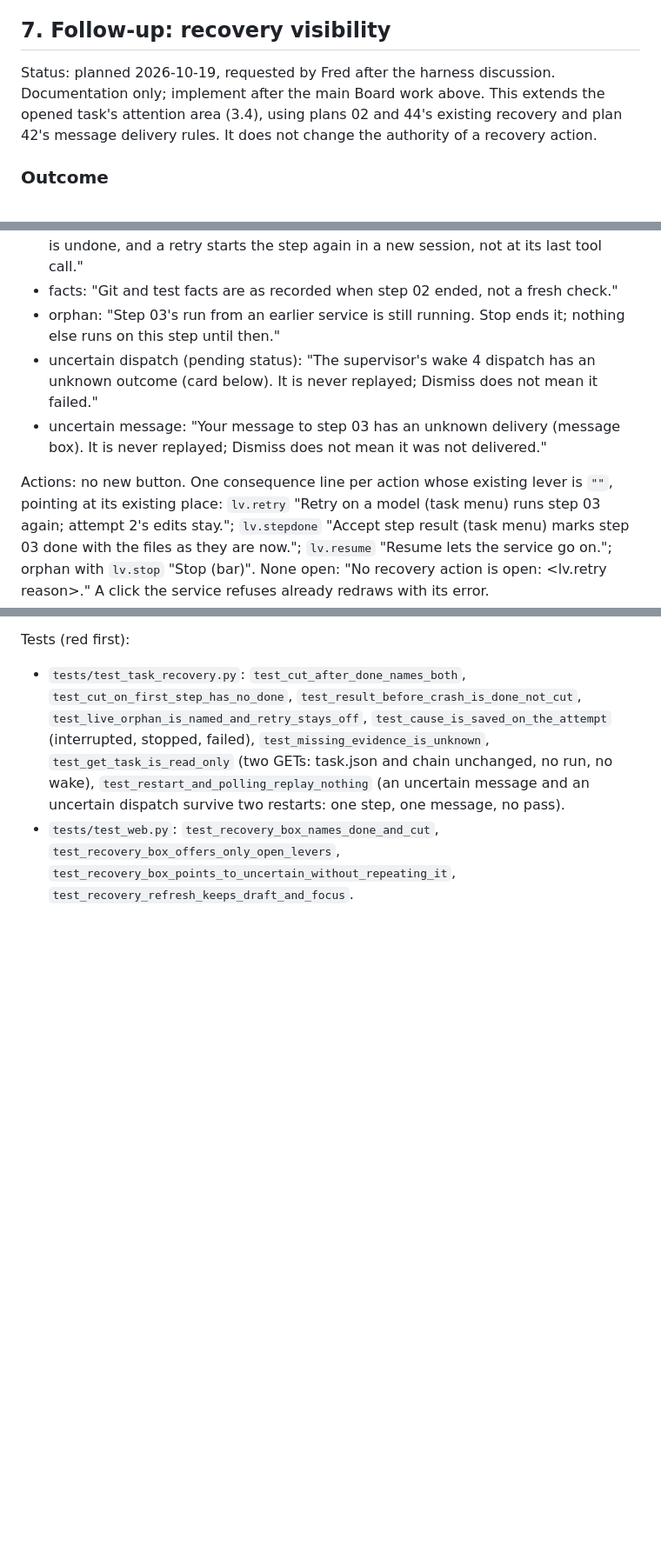
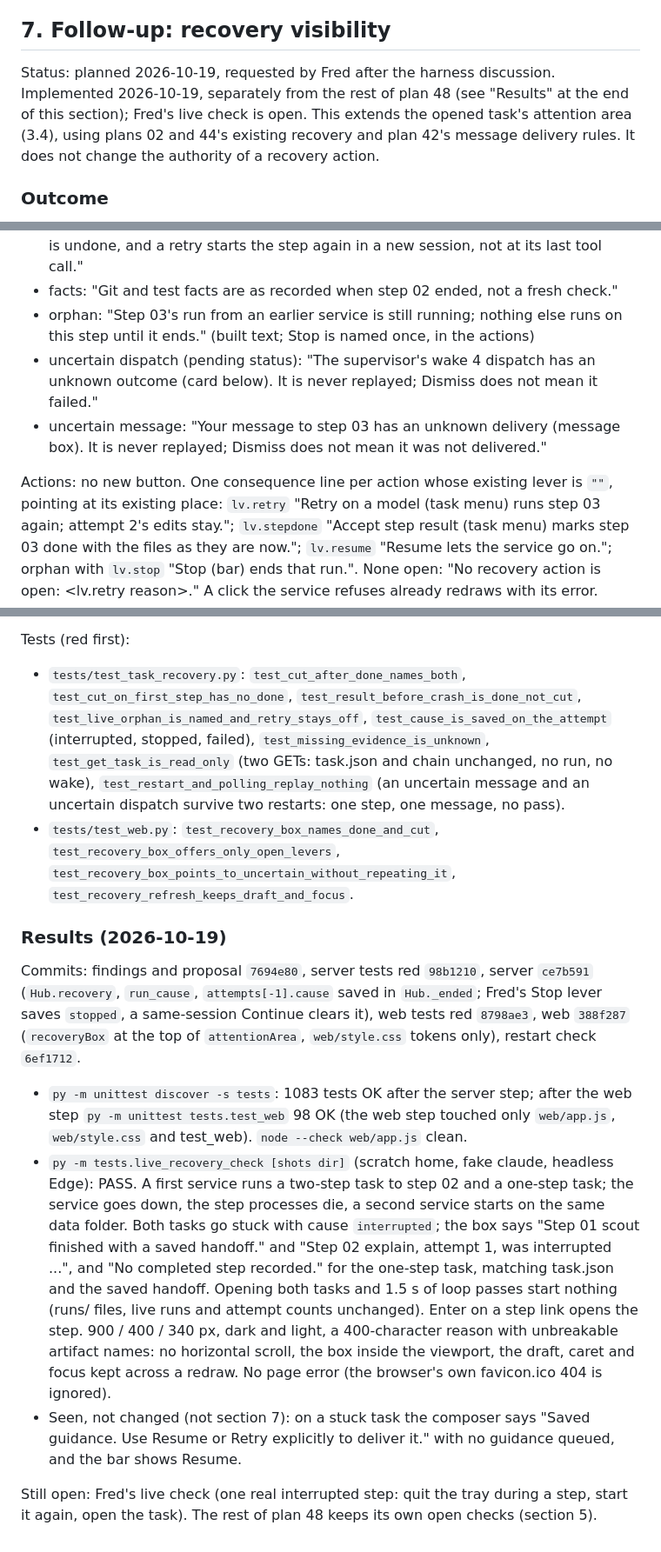
Before and after one commit to knackychan/CLAUDE-CONSOLE, a Markdown page: plans/48-three-moments.md, 3 parts joined by grey strips. Shown at 87% size. Rendered like a GitHub page; blank space fills up the shorter version.

Commit message:
docs: plan 48 section 7 implemented, results and the open live check
Co-Authored-By: Claude Opus 5.5 <noreply@anthropic.com>

```diff
--- a/plans/48-three-moments.md
+++ b/plans/48-three-moments.md
@@ -311,8 +311,8 @@ one project set to off runs its listed steps as a chain; the list reads at a gla
 
 ## 7. Follow-up: recovery visibility
 
-Status: planned 2026-10-19, requested by Fred after the harness discussion. Documentation only; implement after
-the main Board work above. This extends the opened task's attention area (3.4), using plans 02 and 44's existing
+Status: planned 2026-10-19, requested by Fred after the harness discussion. Implemented 2026-10-19, separately
+from the rest of plan 48 (see "Results" at the end of this section); Fred's live check is open. This extends the opened task's attention area (3.4), using plans 02 and 44's existing
 recovery and plan 42's message delivery rules. It does not change the authority of a recovery action.
 
 ### Outcome
@@ -453,8 +453,8 @@ the existing `data-bpick="sNN"` that open the step inspector:
 - always after cut: "Its file edits or other actions may already have happened. Nothing is undone, and a retry
   starts the step again in a new session, not at its last tool call."
 - facts: "Git and test facts are as recorded when step 02 ended, not a fresh check."
-- orphan: "Step 03's run from an earlier service is still running. Stop ends it; nothing else runs on this step
-  until then."
+- orphan: "Step 03's run from an earlier service is still running; nothing else runs on this step until it
+  ends." (built text; Stop is named once, in the actions)
 - uncertain dispatch (pending status): "The supervisor's wake 4 dispatch has an unknown outcome (card below). It is
   never replayed; Dismiss does not mean it failed."
 - uncertain message: "Your message to step 03 has an unknown delivery (message box). It is never replayed; Dismiss
@@ -463,7 +463,7 @@ the existing `data-bpick="sNN"` that open the step inspector:
 Actions: no new button. One consequence line per action whose existing lever is `""`, pointing at its existing
 place: `lv.retry` "Retry on a model (task menu) runs step 03 again; attempt 2's edits stay."; `lv.stepdone` "Accept
 step result (task menu) marks step 03 done with the files as they are now."; `lv.resume` "Resume lets the service
-go on."; orphan with `lv.stop` "Stop (bar)". None open: "No recovery action is open: <lv.retry reason>." A click the
+go on."; orphan with `lv.stop` "Stop (bar) ends that run.". None open: "No recovery action is open: <lv.retry reason>." A click the
 service refuses already redraws with its error.
 
 Tests (red first):
@@ -476,3 +476,28 @@ Tests (red first):
   one step, one message, no pass).
 - `tests/test_web.py`: `test_recovery_box_names_done_and_cut`, `test_recovery_box_offers_only_open_levers`,
   `test_recovery_box_points_to_uncertain_without_repeating_it`, `test_recovery_refresh_keeps_draft_and_focus`.
+
+### Results (2026-10-19)
+
+Commits: findings and proposal `7694e80`, server tests red `98b1210`, server `ce7b591` (`Hub.recovery`,
+`run_cause`, `attempts[-1].cause` saved in `Hub._ended`; Fred's Stop lever saves `stopped`, a same-session
+Continue clears it), web tests red `8798ae3`, web `388f287` (`recoveryBox` at the top of `attentionArea`,
+`web/style.css` tokens only), restart check `6ef1712`.
+
+- `py -m unittest discover -s tests`: 1083 tests OK after the server step; after the web step
+  `py -m unittest tests.test_web` 98 OK (the web step touched only `web/app.js`, `web/style.css` and test_web).
+  `node --check web/app.js` clean.
+- `py -m tests.live_recovery_check [shots dir]` (scratch home, fake claude, headless Edge): PASS. A first service
+  runs a two-step task to step 02 and a one-step task; the service goes down, the step processes die, a second
+  service starts on the same data folder. Both tasks go stuck with cause `interrupted`; the box says "Step 01 scout
+  finished with a saved handoff." and "Step 02 explain, attempt 1, was interrupted ...", and "No completed step
+  recorded." for the one-step task, matching task.json and the saved handoff. Opening both tasks and 1.5 s of loop
+  passes start nothing (runs/ files, live runs and attempt counts unchanged). Enter on a step link opens the step.
+  900 / 400 / 340 px, dark and light, a 400-character reason with unbreakable artifact names: no horizontal scroll,
+  the box inside the viewport, the draft, caret and focus kept across a redraw. No page error (the browser's own
+  favicon.ico 404 is ignored).
+- Seen, not changed (not section 7): on a stuck task the composer says "Saved guidance. Use Resume or Retry
+  explicitly to deliver it." with no guidance queued, and the bar shows Resume.
+
+Still open: Fred's live check (one real interrupted step: quit the tray during a step, start it again, open the
+task). The rest of plan 48 keeps its own open checks (section 5).
```
Also changed, not shown: PLAN.md (+2 -1 lines).
